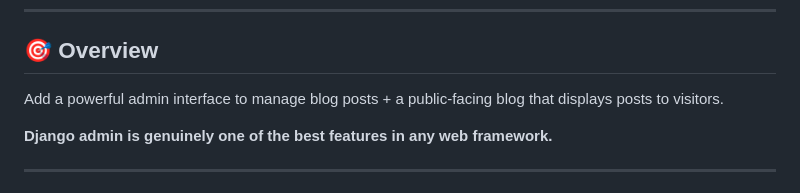
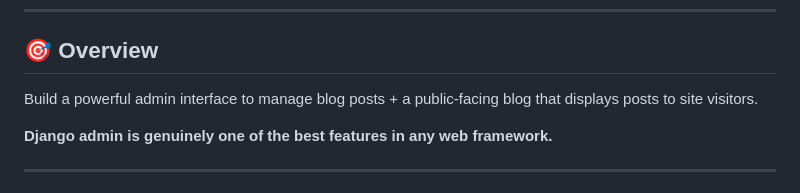
Before and after one commit to ahmadmalik34/Django_Data_Science_Day_4, a Markdown page: README.md, the part around the change. Drawn GitHub-style.

Commit message:
Refine README description

```diff
--- a/README.md
+++ b/README.md
@@ -16,7 +16,7 @@
 
 ## 🎯 Overview
 
-Add a powerful admin interface to manage blog posts + a public-facing blog that displays posts to visitors.
+Build a powerful admin interface to manage blog posts + a public-facing blog that displays posts to site visitors.
 
 **Django admin is genuinely one of the best features in any web framework.**
 
```
